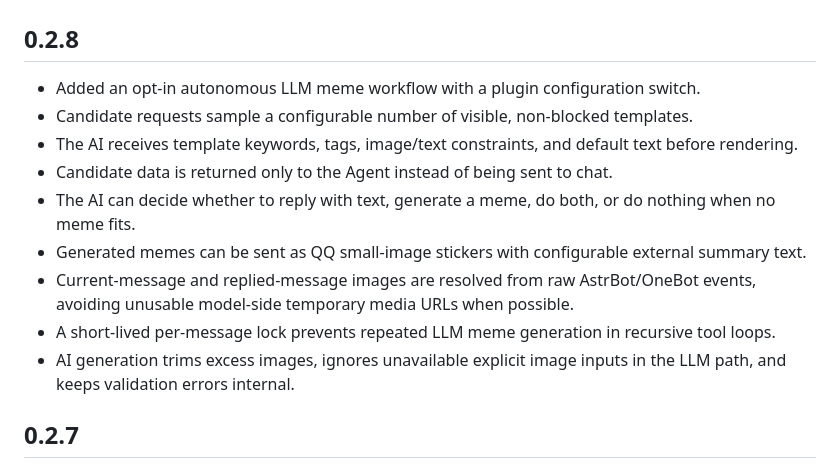
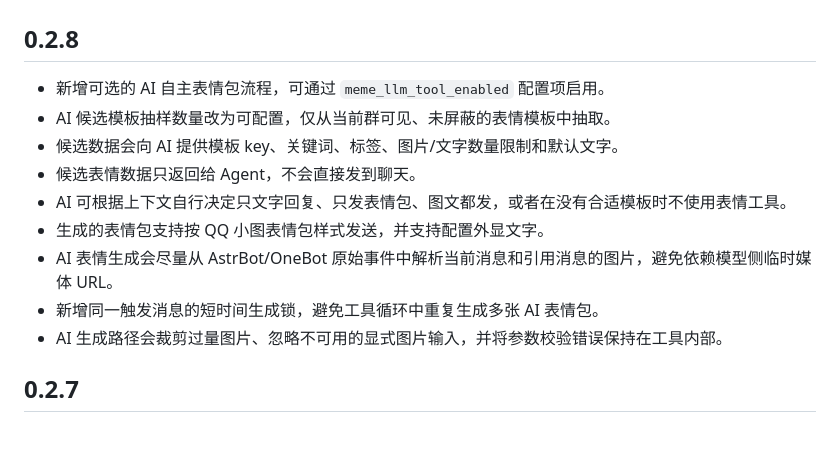
Before and after one commit to xiaoruange39/astrbot_plugin_meme_api_python, a Markdown page: CHANGELOG.md, the part around the change. Drawn GitHub-style; blank space fills up the shorter version.

Commit message:
docs: localize 0.2.8 changelog

```diff
--- a/CHANGELOG.md
+++ b/CHANGELOG.md
@@ -3,15 +3,15 @@
 
 ## 0.2.8
 
-- Added an opt-in autonomous LLM meme workflow with a plugin configuration switch.
-- Candidate requests sample a configurable number of visible, non-blocked templates.
-- The AI receives template keywords, tags, image/text constraints, and default text before rendering.
-- Candidate data is returned only to the Agent instead of being sent to chat.
-- The AI can decide whether to reply with text, generate a meme, do both, or do nothing when no meme fits.
-- Generated memes can be sent as QQ small-image stickers with configurable external summary text.
-- Current-message and replied-message images are resolved from raw AstrBot/OneBot events, avoiding unusable model-side temporary media URLs when possible.
-- A short-lived per-message lock prevents repeated LLM meme generation in recursive tool loops.
-- AI generation trims excess images, ignores unavailable explicit image inputs in the LLM path, and keeps validation errors internal.
+- 新增可选的 AI 自主表情包流程，可通过 `meme_llm_tool_enabled` 配置项启用。
+- AI 候选模板抽样数量改为可配置，仅从当前群可见、未屏蔽的表情模板中抽取。
+- 候选数据会向 AI 提供模板 key、关键词、标签、图片/文字数量限制和默认文字。
+- 候选表情数据只返回给 Agent，不会直接发到聊天。
+- AI 可根据上下文自行决定只文字回复、只发表情包、图文都发，或者在没有合适模板时不使用表情工具。
+- 生成的表情包支持按 QQ 小图表情包样式发送，并支持配置外显文字。
+- AI 表情生成会尽量从 AstrBot/OneBot 原始事件中解析当前消息和引用消息的图片，避免依赖模型侧临时媒体 URL。
+- 新增同一触发消息的短时间生成锁，避免工具循环中重复生成多张 AI 表情包。
+- AI 生成路径会裁剪过量图片、忽略不可用的显式图片输入，并将参数校验错误保持在工具内部。
 
 ## 0.2.7
 
```
